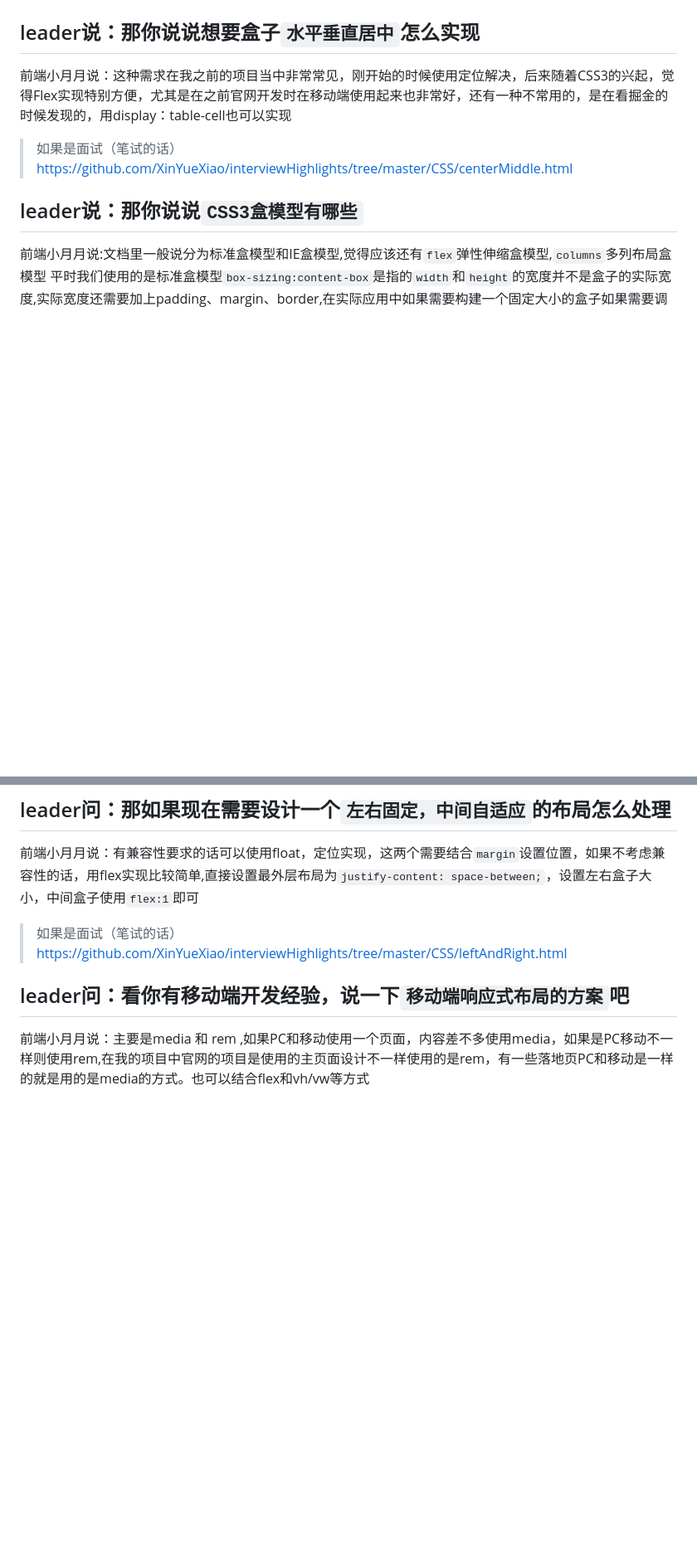
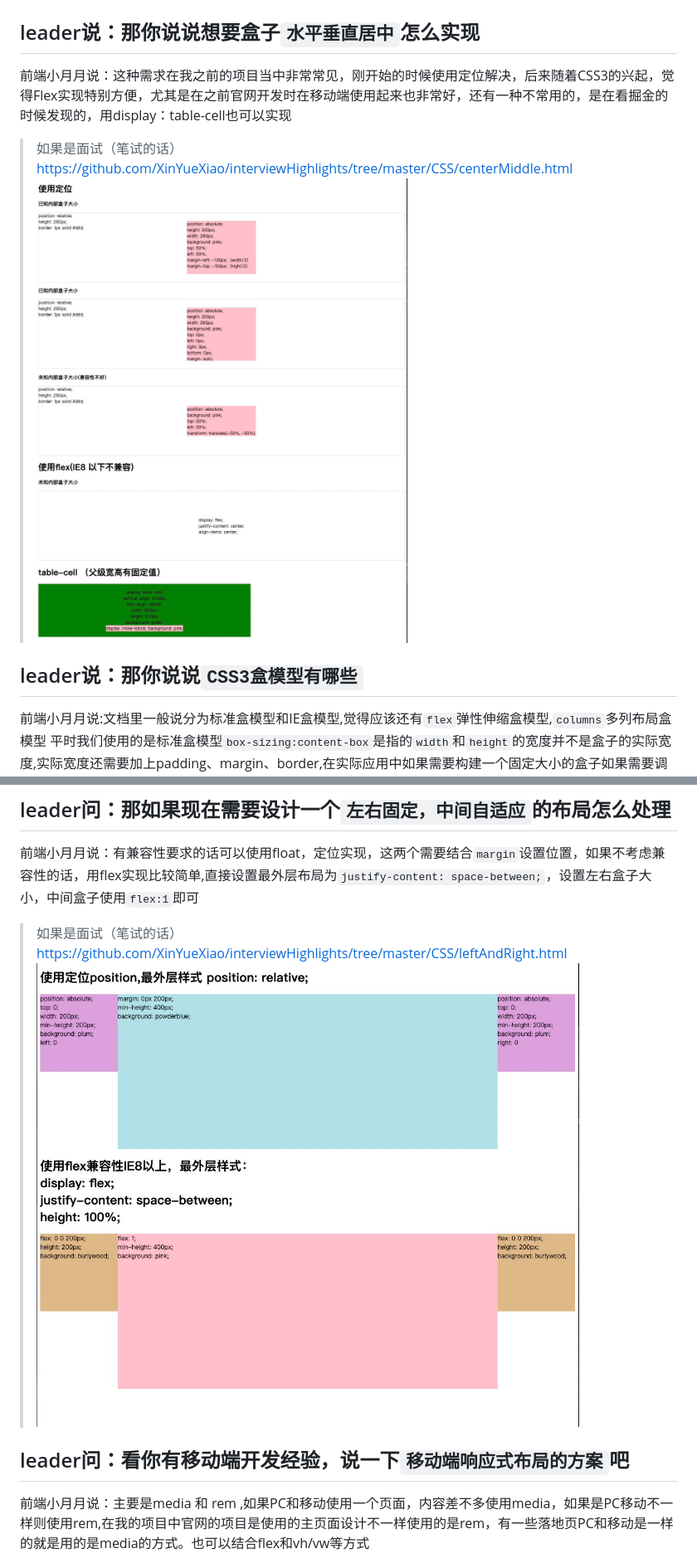
Before and after one commit to XinYueXiao/interviewHighlights, a Markdown page: README.md, 2 parts joined by grey strips. Shown: that part at 83% size. Rendered like a GitHub page; pictures changed too: CSS/centerMiddle.jpg (added), CSS/leftAndRight.jpg (added); blank space fills up the shorter version.

```diff
--- a/README.md
+++ b/README.md
@@ -58,7 +58,7 @@ leader说：你使用react开发，样式管理使用什么
 前端小月月说：这种需求在我之前的项目当中非常常见，刚开始的时候使用定位解决，后来随着CSS3的兴起，觉得Flex实现特别方便，尤其是在之前官网开发时在移动端使用起来也非常好，还有一种不常用的，是在看掘金的时候发现的，用display：table-cell也可以实现
 
 > 如果是面试（笔试的话）https://github.com/XinYueXiao/interviewHighlights/tree/master/CSS/centerMiddle.html
-
+![水平垂直居中](CSS/centerMiddle.jpg)
 
 ## leader说：那你说说`CSS3盒模型有哪些`
 
@@ -70,6 +70,7 @@ leader说：你使用react开发，样式管理使用什么
 前端小月月说：有兼容性要求的话可以使用float，定位实现，这两个需要结合`margin`设置位置，如果不考虑兼容性的话，用flex实现比较简单,直接设置最外层布局为`justify-content: space-between;`，设置左右盒子大小，中间盒子使用`flex:1`即可
 
 > 如果是面试（笔试的话）https://github.com/XinYueXiao/interviewHighlights/tree/master/CSS/leftAndRight.html
+![左右固定，中间自适应](CSS/leftAndRight.jpg)
 
 ## leader问：看你有移动端开发经验，说一下`移动端响应式布局的方案`吧
 
```
Also changed, not shown: other parts of README.md (+1 -0 lines), CSS/divHidden.jpg (added), 1 other file.
